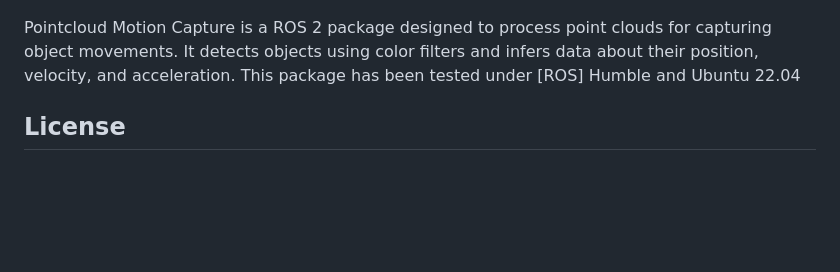
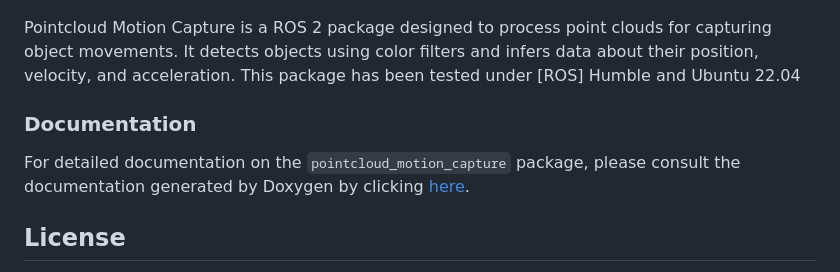
Before and after one commit to vitorsmends/pointcloud_motion_capture, a Markdown page: README.md, the part around the change. Rendered like a GitHub page; blank space fills up the shorter version.

```diff
--- a/README.md
+++ b/README.md
@@ -7,6 +7,9 @@
 
 Pointcloud Motion Capture is a ROS 2 package designed to process point clouds for capturing object movements. It detects objects using color filters and infers data about their position, velocity, and acceleration.
 This package has been tested under [ROS] Humble and Ubuntu 22.04
+
+### Documentation
+For detailed documentation on the `pointcloud_motion_capture` package, please consult the documentation generated by Doxygen by clicking [here](https://vitorsmends.github.io/pointcloud_motion_capture/).
 
 ## License
 
```
